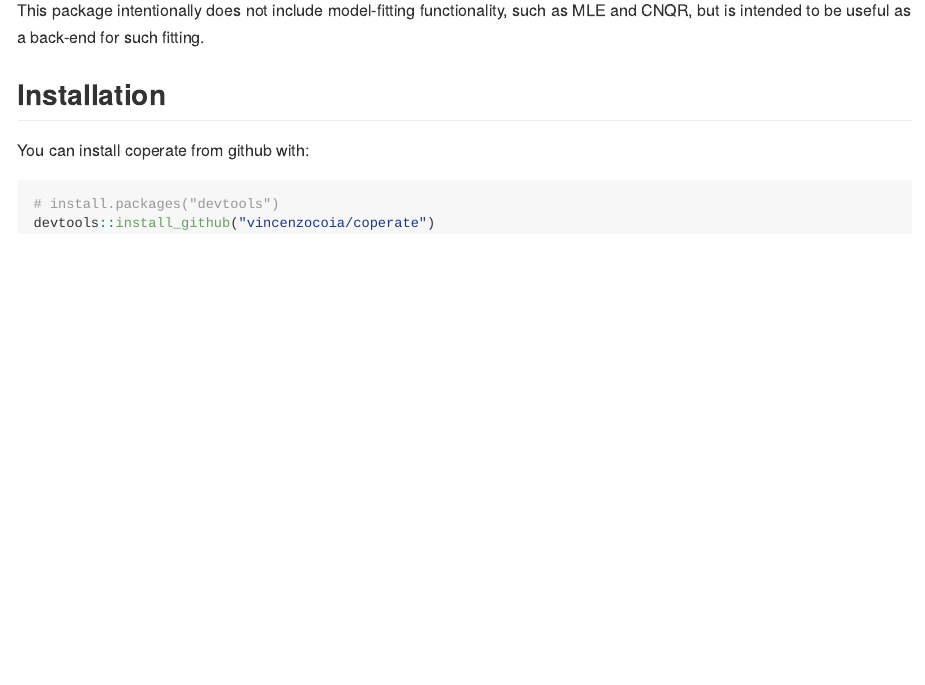
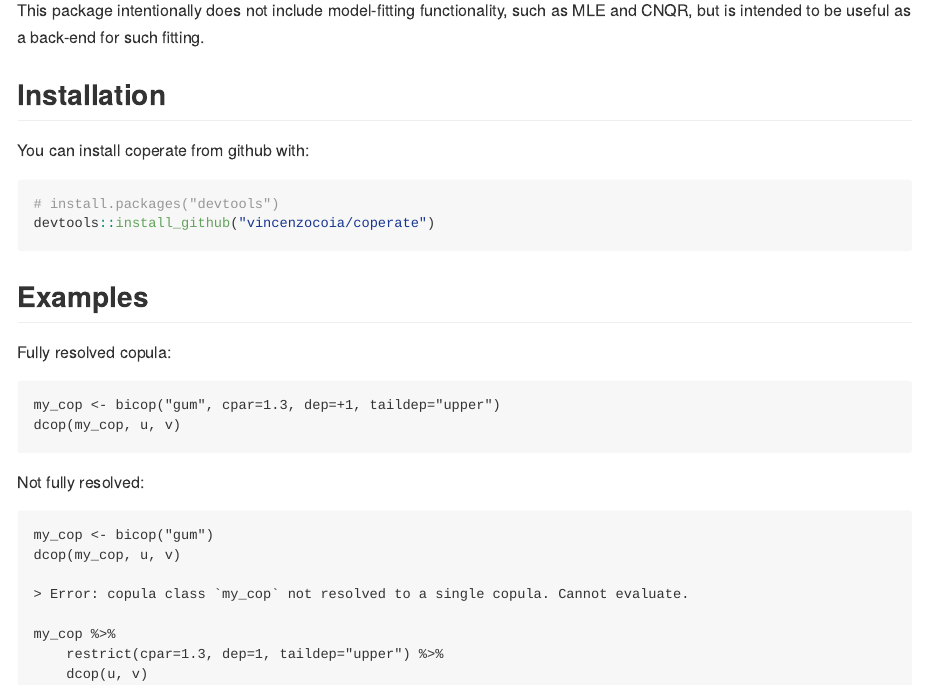
Before and after one commit to vincenzocoia/coperate, an R Markdown document (README.Rmd): the page in a window 1100 px wide, from 360 px down. The pictures show the output file README.md that the author committed with the source, drawn offline in the style of GitHub.

Commit message:
Add imagined examples

````diff
--- a/README.Rmd
+++ b/README.Rmd
@@ -36,3 +36,25 @@ You can install coperate from github with:
 # install.packages("devtools")
 devtools::install_github("vincenzocoia/coperate")
 ```
+
+## Examples
+
+Fully resolved copula:
+
+```
+my_cop <- bicop("gum", cpar=1.3, dep=+1, taildep="upper")
+dcop(my_cop, u, v)
+```
+
+Not fully resolved:
+
+```
+my_cop <- bicop("gum")
+dcop(my_cop, u, v)
+
+> Error: copula class `my_cop` not resolved to a single copula. Cannot evaluate.
+
+my_cop %>%
+    restrict(cpar=1.3, dep=1, taildep="upper") %>%
+    dcop(u, v)
+```
````
Also changed, not shown: README.md.
